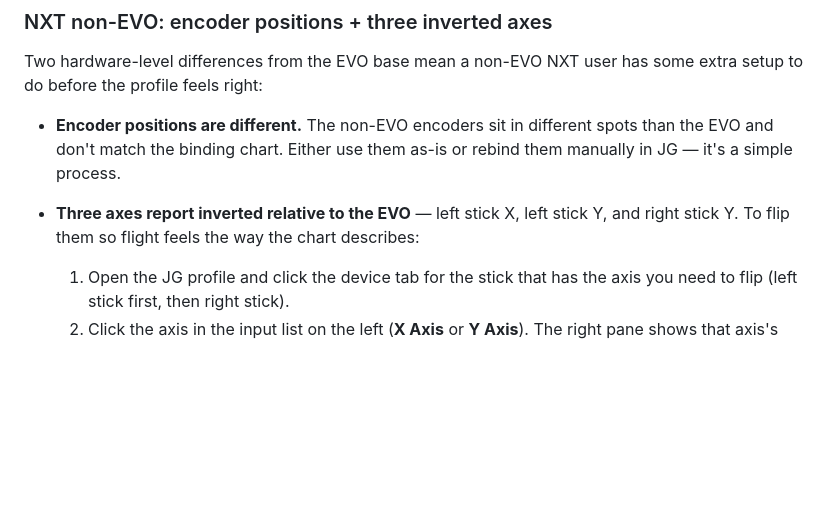
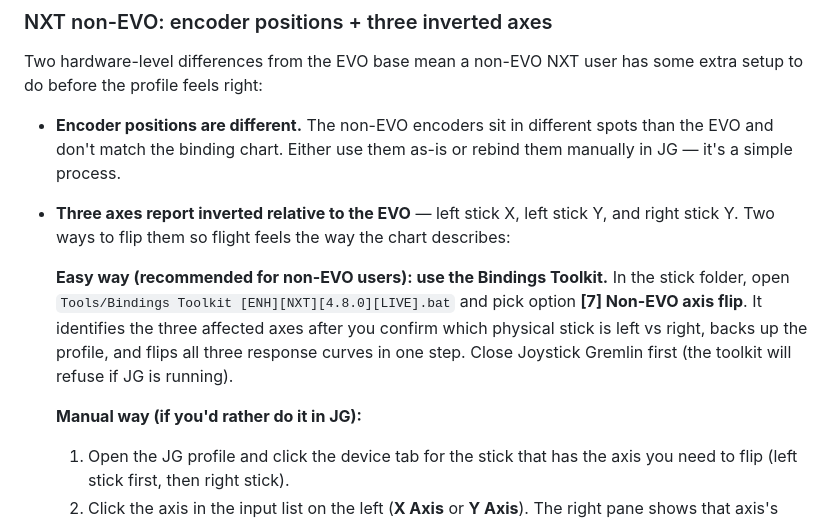
Before and after one commit to Subs-Curated-Bindings/docs, a Markdown page: docs/joysticks/vkb-nxt-evo.md, the part around the change. Drawn GitHub-style; blank space fills up the shorter version.

Commit message:
NXT Toolkit: [7] Non-EVO axis flip + matching docs entry
Adds the seventh menu option to the NXT Bindings Toolkit. Unlike the
other six (which all act on SC's actionmaps.xml), this one edits the
JG profile XML to flip the three response curves the non-EVO NXT base
reports inverted relative to the EVO -- left stick X, left stick Y,
right stick Y.

How it works:
* Confirms the user is on non-EVO hardware (running it on EVO would
  invert axes that were working correctly).
* Refuses if Joystick Gremlin is currently running (the file save
  would race with JG's in-memory copy of the profile).
* Lists the stick devices in <devices>, asks which is the user's LEFT
  vs RIGHT NXT, so it works for any combination of device GUIDs the
  user ended up with after Tools -> Swap Devices.
* Walks every <input> matching (chosen device, input-id) and (axis
  behavior), traverses to each input's root, finds the response-curve
  action-id, and flips every control point's Y value. Touches all
  mode-variants for each affected physical axis (SCM Mode + Auxiliary
  Mode + Modifier + Nav Mode) so the inversion is consistent
  regardless of which mode the user is in.
* Toggle-style: each run flips the curves, so running twice undoes.
  Pre-action summary lists which response-curve UUIDs will be touched
  and the user confirms before the file is rewritten.
* Timestamped backup adjacent to the profile XML before the rewrite.
* Sanity-parses the result and restores from backup if the XML
  doesn't load.

New `-Action NonEvoFlip` non-interactive switch and `-ProfilePath`
override for users who keep the profile in JG's own profiles folder
rather than the shipped location.

Docs: NXT page's non-EVO known-issue now leads with the toolkit
option as the recommended path, with the manual JG-UI steps kept
underneath for users who prefer to do it by hand.

Encoder rebind (the other non-EVO quirk) is parked. Sub needs to
supply the non-EVO-vs-EVO button-index mapping; logged in the skill's
future-ideas.md as the next NXT Toolkit op when that mapping lands.

NXT zip rebuilt against the updated toolkit script.

Co-Authored-By: Claude Opus 4.7 (1M context) <noreply@anthropic.com>

```diff
--- a/docs/joysticks/vkb-nxt-evo.md
+++ b/docs/joysticks/vkb-nxt-evo.md
@@ -192,7 +192,12 @@ Two hardware-level differences from the EVO base mean a non-EVO NXT user has som
 
 * **Encoder positions are different.** The non-EVO encoders sit in different spots than the EVO and don't match the binding chart. Either use them as-is or rebind them manually in JG — it's a simple process.
 
-* **Three axes report inverted relative to the EVO** — left stick X, left stick Y, and right stick Y. To flip them so flight feels the way the chart describes:
+* **Three axes report inverted relative to the EVO** — left stick X, left stick Y, and right stick Y. Two ways to flip them so flight feels the way the chart describes:
+
+    **Easy way (recommended for non-EVO users): use the Bindings Toolkit.** In the stick folder, open `Tools/Bindings Toolkit [ENH][NXT][4.8.0][LIVE].bat` and pick option **[7] Non-EVO axis flip**. It identifies the three affected axes after you confirm which physical stick is left vs right, backs up the profile, and flips all three response curves in one step. Close Joystick Gremlin first (the toolkit will refuse if JG is running).
+
+    **Manual way (if you'd rather do it in JG):**
+
     1. Open the JG profile and click the device tab for the stick that has the axis you need to flip (left stick first, then right stick).
     2. Click the axis in the input list on the left (**X Axis** or **Y Axis**). The right pane shows that axis's actions.
     3. Find the **Response Curve** action and click the **Invert Curve** button in its header (sitting next to the curve-type dropdown).
```
